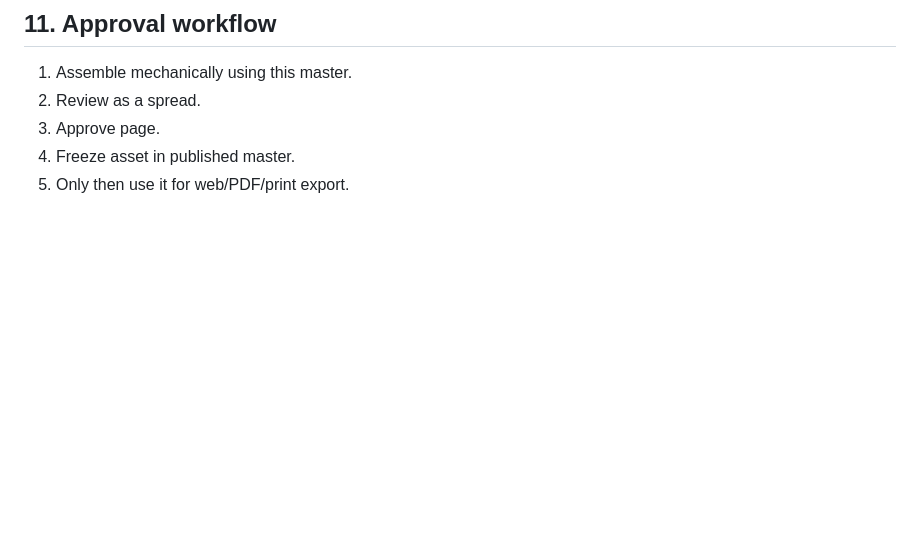
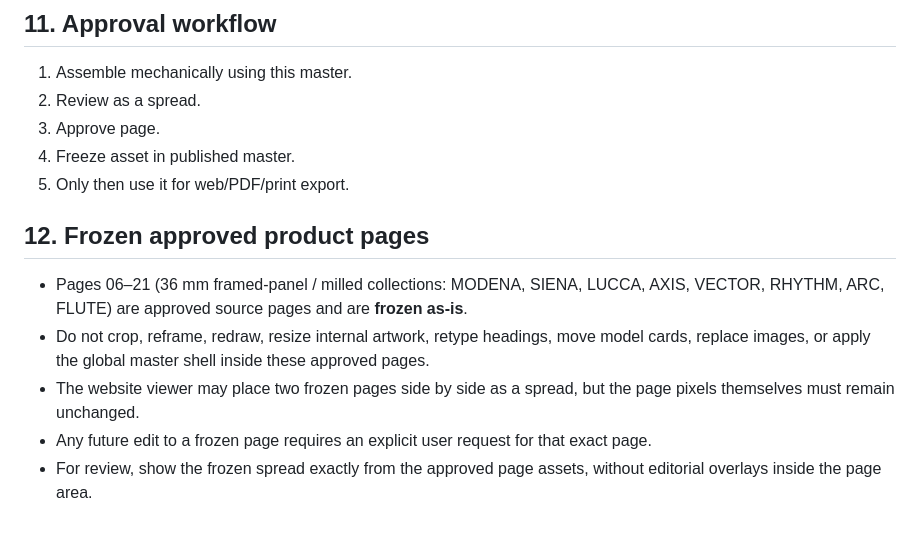
Before and after one commit to satana6667292-droid/hidden-doors-catalog-2026, a Markdown page: CATALOG_MASTER_STYLE_2026.md, the part around the change. Drawn GitHub-style; blank space fills up the shorter version.

Commit message:
docs: freeze approved 36 mm collection pages as-is

```diff
--- a/CATALOG_MASTER_STYLE_2026.md
+++ b/CATALOG_MASTER_STYLE_2026.md
@@ -132,3 +132,11 @@ Before approval, every spread must pass a visual check at one common zoom:
 3. Approve page.
 4. Freeze asset in published master.
 5. Only then use it for web/PDF/print export.
+
+
+## 12. Frozen approved product pages
+- Pages 06–21 (36 mm framed-panel / milled collections: MODENA, SIENA, LUCCA, AXIS, VECTOR, RHYTHM, ARC, FLUTE) are approved source pages and are **frozen as-is**.
+- Do not crop, reframe, redraw, resize internal artwork, retype headings, move model cards, replace images, or apply the global master shell inside these approved pages.
+- The website viewer may place two frozen pages side by side as a spread, but the page pixels themselves must remain unchanged.
+- Any future edit to a frozen page requires an explicit user request for that exact page.
+- For review, show the frozen spread exactly from the approved page assets, without editorial overlays inside the page area.
```
